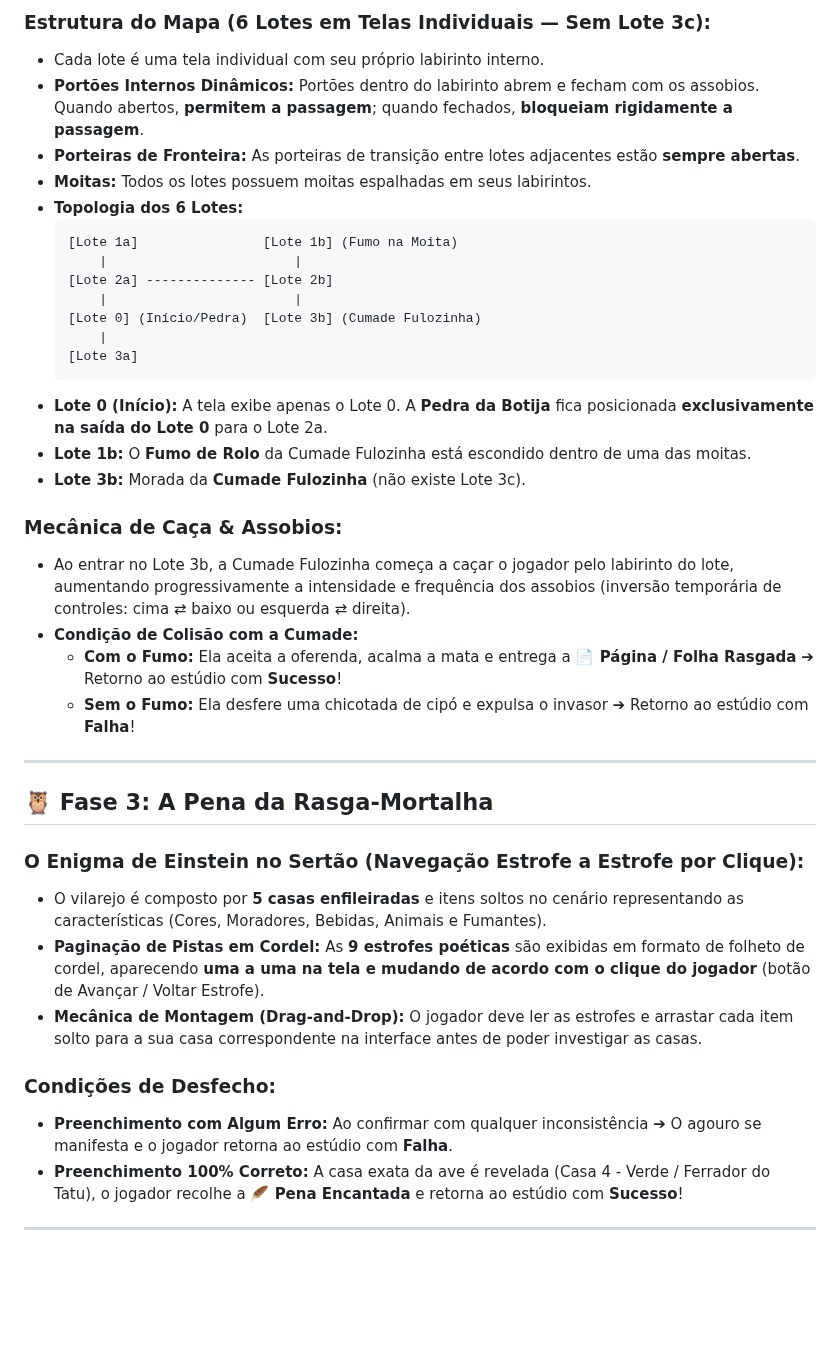
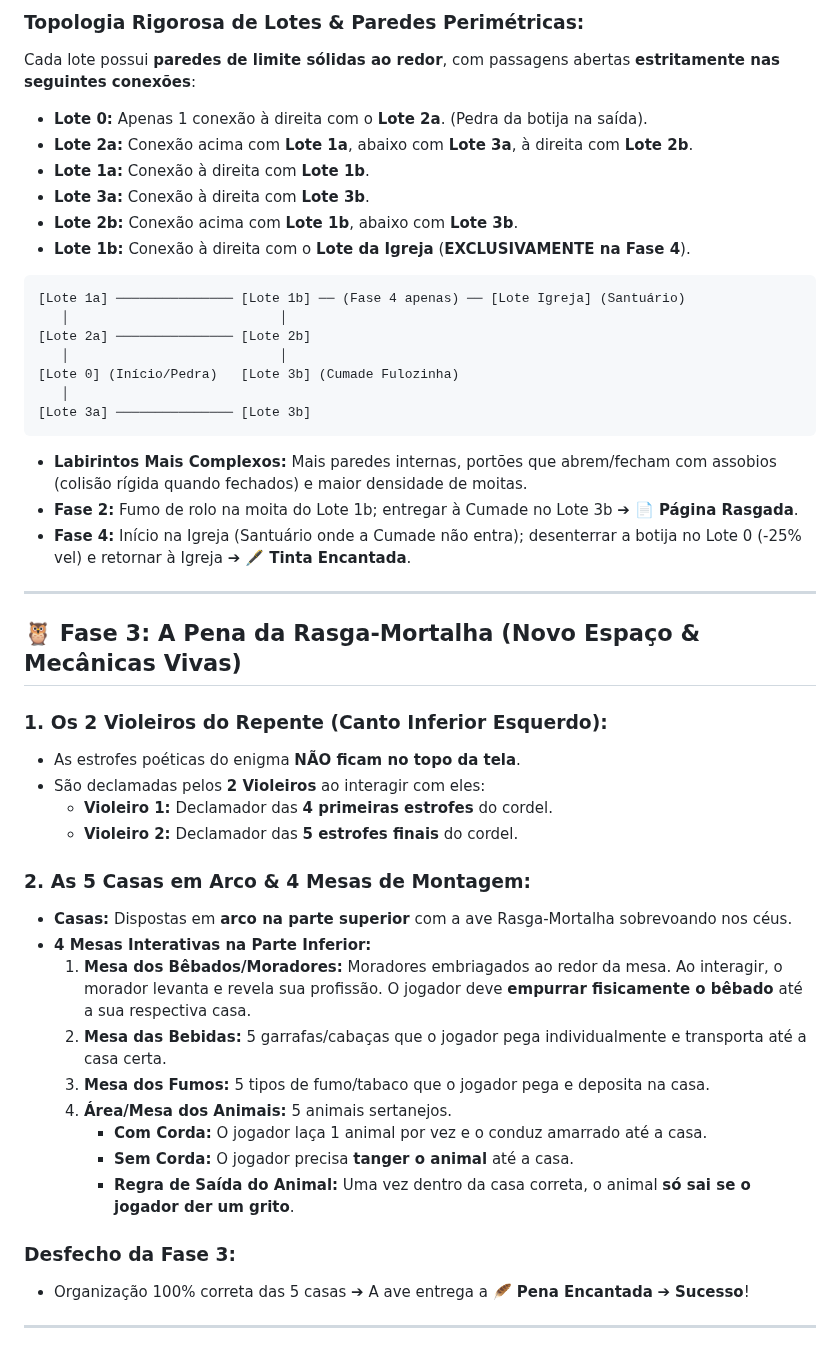
Before and after one commit to Gabriel-Aragao/o-cordel-de-coisinha, a Markdown page: resumo.md, the part around one of its changes. Rendered like a GitHub page; blank space fills up the shorter version.

Commit message:
[gunpei] - docs: atualizar resumo.md com dialogos censurados, apresentacoes de fase e novas mecanicas

````diff
--- a/resumo.md
+++ b/resumo.md
@@ -54,41 +67,50 @@ Para completar o cordel do herói e destravar a prensa de saída do estúdio, Co
 
-### Estrutura do Mapa (6 Lotes em Telas Individuais — Sem Lote 3c):
-* Cada lote é uma tela individual com seu próprio labirinto interno.
-* **Portões Internos Dinâmicos:** Portões dentro do labirinto abrem e fecham com os assobios. Quando abertos, **permitem a passagem**; quando fechados, **bloqueiam rigidamente a passagem**.
-* **Porteiras de Fronteira:** As porteiras de transição entre lotes adjacentes estão **sempre abertas**.
-* **Moitas:** Todos os lotes possuem moitas espalhadas em seus labirintos.
-* **Topologia dos 6 Lotes:**
-  ```
-  [Lote 1a]                [Lote 1b] (Fumo na Moita)
-      |                        |
-  [Lote 2a] -------------- [Lote 2b]
-      |                        |
-  [Lote 0] (Início/Pedra)  [Lote 3b] (Cumade Fulozinha)
-      |
-  [Lote 3a]
-  ```
-* **Lote 0 (Início):** A tela exibe apenas o Lote 0. A **Pedra da Botija** fica posicionada **exclusivamente na saída do Lote 0** para o Lote 2a.
-* **Lote 1b:** O **Fumo de Rolo** da Cumade Fulozinha está escondido dentro de uma das moitas.
-* **Lote 3b:** Morada da **Cumade Fulozinha** (não existe Lote 3c).
+### Topologia Rigorosa de Lotes & Paredes Perimétricas:
+Cada lote possui **paredes de limite sólidas ao redor**, com passagens abertas **estritamente nas seguintes conexões**:
+* **Lote 0:** Apenas 1 conexão à direita com o **Lote 2a**. (Pedra da botija na saída).
+* **Lote 2a:** Conexão acima com **Lote 1a**, abaixo com **Lote 3a**, à direita com **Lote 2b**.
+* **Lote 1a:** Conexão à direita com **Lote 1b**.
+* **Lote 3a:** Conexão à direita com **Lote 3b**.
+* **Lote 2b:** Conexão acima com **Lote 1b**, abaixo com **Lote 3b**.
+* **Lote 1b:** Conexão à direita com o **Lote da Igreja** (**EXCLUSIVAMENTE na Fase 4**).
 
-### Mecânica de Caça & Assobios:
-* Ao entrar no Lote 3b, a Cumade Fulozinha começa a caçar o jogador pelo labirinto do lote, aumentando progressivamente a intensidade e frequência dos assobios (inversão temporária de controles: cima ⇄ baixo ou esquerda ⇄ direita).
-* **Condição de Colisão com a Cumade:**
-  - **Com o Fumo:** Ela aceita a oferenda, acalma a mata e entrega a **📄 Página / Folha Rasgada** ➔ Retorno ao estúdio com **Sucesso**!
-  - **Sem o Fumo:** Ela desfere uma chicotada de cipó e expulsa o invasor ➔ Retorno ao estúdio com **Falha**!
+```
+[Lote 1a] ─────────────── [Lote 1b] ── (Fase 4 apenas) ── [Lote Igreja] (Santuário)
+   │                           │
+[Lote 2a] ─────────────── [Lote 2b]
+   │                           │
+[Lote 0] (Início/Pedra)   [Lote 3b] (Cumade Fulozinha)
+   │
+[Lote 3a] ─────────────── [Lote 3b]
+```
+
+* **Labirintos Mais Complexos:** Mais paredes internas, portões que abrem/fecham com assobios (colisão rígida quando fechados) e maior densidade de moitas.
+* **Fase 2:** Fumo de rolo na moita do Lote 1b; entregar à Cumade no Lote 3b ➔ **📄 Página Rasgada**.
+* **Fase 4:** Início na Igreja (Santuário onde a Cumade não entra); desenterrar a botija no Lote 0 (-25% vel) e retornar à Igreja ➔ **🖋️ Tinta Encantada**.
 
 ---
 
-## 🦉 Fase 3: A Pena da Rasga-Mortalha
+## 🦉 Fase 3: A Pena da Rasga-Mortalha (Novo Espaço & Mecânicas Vivas)
 
-### O Enigma de Einstein no Sertão (Navegação Estrofe a Estrofe por Clique):
-* O vilarejo é composto por **5 casas enfileiradas** e itens soltos no cenário representando as características (Cores, Moradores, Bebidas, Animais e Fumantes).
-* **Paginação de Pistas em Cordel:** As **9 estrofes poéticas** são exibidas em formato de folheto de cordel, aparecendo **uma a uma na tela e mudando de acordo com o clique do jogador** (botão de Avançar / Voltar Estrofe).
-* **Mecânica de Montagem (Drag-and-Drop):** O jogador deve ler as estrofes e arrastar cada item solto para a sua casa correspondente na interface antes de poder investigar as casas.
+### 1. Os 2 Violeiros do Repente (Canto Inferior Esquerdo):
+* As estrofes poéticas do enigma **NÃO ficam no topo da tela**.
+* São declamadas pelos **2 Violeiros** ao interagir com eles:
+  - **Violeiro 1:** Declamador das **4 primeiras estrofes** do cordel.
+  - **Violeiro 2:** Declamador das **5 estrofes finais** do cordel.
 
-### Condições de Desfecho:
-* **Preenchimento com Algum Erro:** Ao confirmar com qualquer inconsistência ➔ O agouro se manifesta e o jogador retorna ao estúdio com **Falha**.
-* **Preenchimento 100% Correto:** A casa exata da ave é revelada (Casa 4 - Verde / Ferrador do Tatu), o jogador recolhe a **🪶 Pena Encantada** e retorna ao estúdio com **Sucesso**!
+### 2. As 5 Casas em Arco & 4 Mesas de Montagem:
+* **Casas:** Dispostas em **arco na parte superior** com a ave Rasga-Mortalha sobrevoando nos céus.
+* **4 Mesas Interativas na Parte Inferior:**
+  1. **Mesa dos Bêbados/Moradores:** Moradores embriagados ao redor da mesa. Ao interagir, o morador levanta e revela sua profissão. O jogador deve **empurrar fisicamente o bêbado** até a sua respectiva casa.
+  2. **Mesa das Bebidas:** 5 garrafas/cabaças que o jogador pega individualmente e transporta até a casa certa.
+  3. **Mesa dos Fumos:** 5 tipos de fumo/tabaco que o jogador pega e deposita na casa.
+  4. **Área/Mesa dos Animais:** 5 animais sertanejos.
+     - **Com Corda:** O jogador laça 1 animal por vez e o conduz amarrado até a casa.
+     - **Sem Corda:** O jogador precisa **tanger o animal** até a casa.
+     - **Regra de Saída do Animal:** Uma vez dentro da casa correta, o animal **só sai se o jogador der um grito**.
+
+### Desfecho da Fase 3:
+* Organização 100% correta das 5 casas ➔ A ave entrega a **🪶 Pena Encantada** ➔ **Sucesso**!
 
 ---
 
````
Also changed, not shown: other parts of resumo.md (+41 -53 lines).
